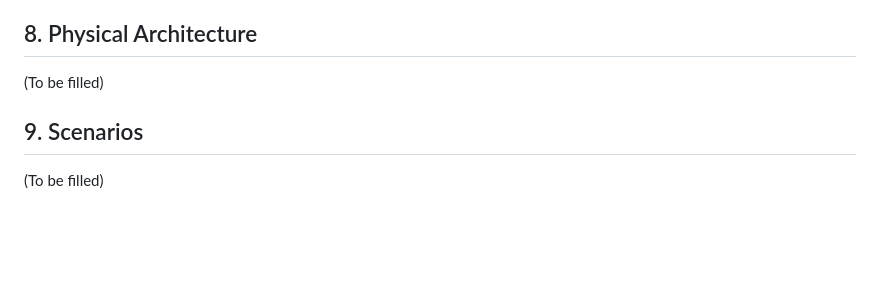
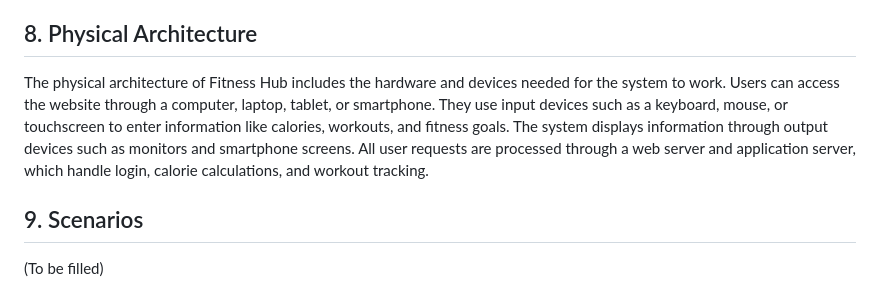
Before and after one commit to IPPO10/SWE332-Project, a Markdown page: ARCHITECTURE.md, the part around the change. Drawn GitHub-style; blank space fills up the shorter version.

```diff
--- a/ARCHITECTURE.md
+++ b/ARCHITECTURE.md
@@ -88,8 +88,8 @@ User details
 .Main Feature
 
 ## 8. Physical Architecture
-(To be filled)
-
+The physical architecture of Fitness Hub includes the hardware and devices needed for the system to work. Users can access the website through a computer, laptop, tablet, or smartphone. They use input devices such as a keyboard, mouse, or touchscreen to enter information like calories, workouts, and fitness goals.
+The system displays information through output devices such as monitors and smartphone screens. All user requests are processed through a web server and application server, which handle login, calorie calculations, and workout tracking.
 ## 9. Scenarios
 (To be filled)
 
```
